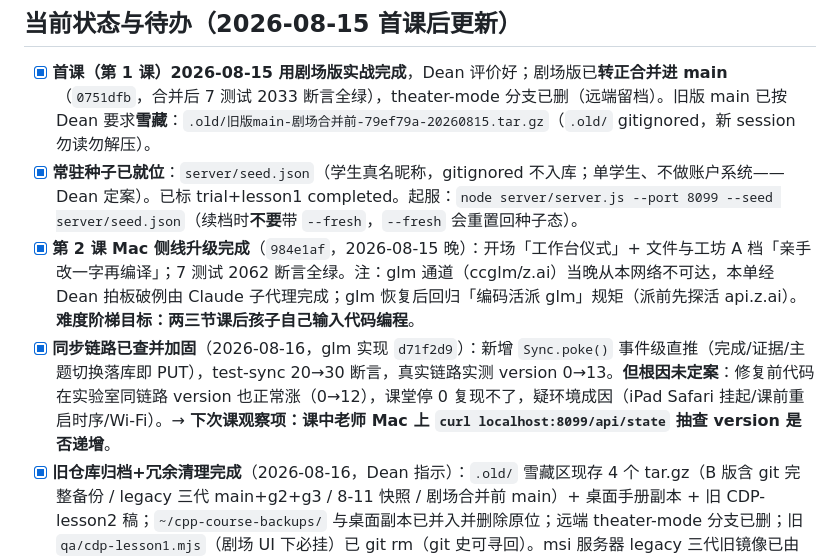
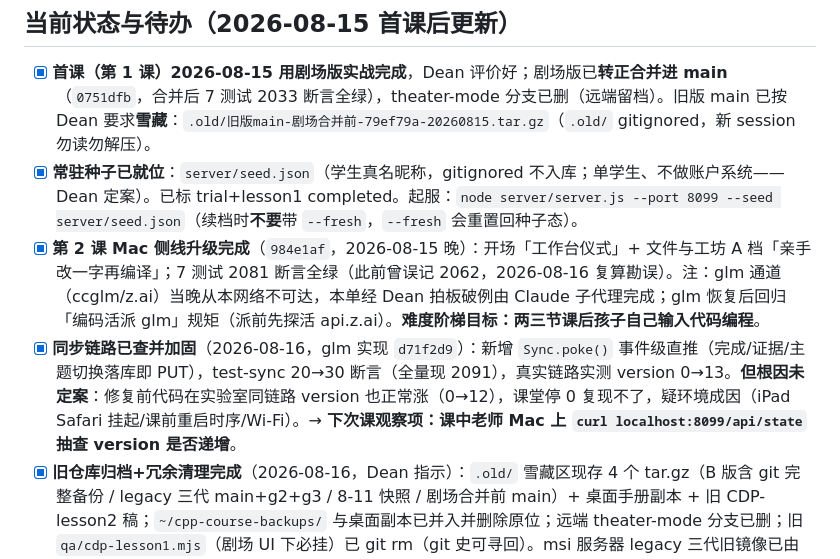
Before and after one commit to sydneygemstone-sudo/cpp-age9-course, a Markdown page: CLAUDE.md, the part around the change. Rendered like a GitHub page.

Commit message:
勘误：测试总数2062实为2081（复算），同步加固后现为2091；仓库与Notion同步改正
Co-Authored-By: Claude Fable 5 <noreply@anthropic.com>
Claude-Session: https://claude.ai/code/session_019oZb1gCrfSAaM8ZPqjDNuB

```diff
--- a/CLAUDE.md
+++ b/CLAUDE.md
@@ -12,8 +12,8 @@ Dean 本人给 9 岁孩子面授的 C++ 编程课课件仓库（试听课 + 第
 ## 当前状态与待办（2026-08-15 首课后更新）
 - [x] **首课（第 1 课）2026-08-15 用剧场版实战完成**，Dean 评价好；剧场版已**转正合并进 main**（`0751dfb`，合并后 7 测试 2033 断言全绿），theater-mode 分支已删（远端留档）。旧版 main 已按 Dean 要求**雪藏**：`.old/旧版main-剧场合并前-79ef79a-20260815.tar.gz`（`.old/` gitignored，新 session 勿读勿解压）。
 - [x] **常驻种子已就位**：`server/seed.json`（学生真名昵称，gitignored 不入库；单学生、不做账户系统——Dean 定案）。已标 trial+lesson1 completed。起服：`node server/server.js --port 8099 --seed server/seed.json`（续档时**不要**带 `--fresh`，`--fresh` 会重置回种子态）。
-- [x] **第 2 课 Mac 侧线升级完成**（`984e1af`，2026-08-15 晚）：开场「工作台仪式」+ 文件与工坊 A 档「亲手改一字再编译」；7 测试 2062 断言全绿。注：glm 通道（ccglm/z.ai）当晚从本网络不可达，本单经 Dean 拍板破例由 Claude 子代理完成；glm 恢复后回归「编码活派 glm」规矩（派前先探活 api.z.ai）。**难度阶梯目标：两三节课后孩子自己输入代码编程**。
-- [x] **同步链路已查并加固**（2026-08-16，glm 实现 `d71f2d9`）：新增 `Sync.poke()` 事件级直推（完成/证据/主题切换落库即 PUT），test-sync 20→30 断言，真实链路实测 version 0→13。**但根因未定案**：修复前代码在实验室同链路 version 也正常涨（0→12），课堂停 0 复现不了，疑环境成因（iPad Safari 挂起/课前重启时序/Wi-Fi）。→ **下次课观察项：课中老师 Mac 上 `curl localhost:8099/api/state` 抽查 version 是否递增**。
+- [x] **第 2 课 Mac 侧线升级完成**（`984e1af`，2026-08-15 晚）：开场「工作台仪式」+ 文件与工坊 A 档「亲手改一字再编译」；7 测试 2081 断言全绿（此前曾误记 2062，2026-08-16 复算勘误）。注：glm 通道（ccglm/z.ai）当晚从本网络不可达，本单经 Dean 拍板破例由 Claude 子代理完成；glm 恢复后回归「编码活派 glm」规矩（派前先探活 api.z.ai）。**难度阶梯目标：两三节课后孩子自己输入代码编程**。
+- [x] **同步链路已查并加固**（2026-08-16，glm 实现 `d71f2d9`）：新增 `Sync.poke()` 事件级直推（完成/证据/主题切换落库即 PUT），test-sync 20→30 断言（全量现 2091），真实链路实测 version 0→13。**但根因未定案**：修复前代码在实验室同链路 version 也正常涨（0→12），课堂停 0 复现不了，疑环境成因（iPad Safari 挂起/课前重启时序/Wi-Fi）。→ **下次课观察项：课中老师 Mac 上 `curl localhost:8099/api/state` 抽查 version 是否递增**。
 - [x] **旧仓库归档+冗余清理完成**（2026-08-16，Dean 指示）：`.old/` 雪藏区现存 4 个 tar.gz（B 版含 git 完整备份 / legacy 三代 main+g2+g3 / 8-11 快照 / 剧场合并前 main）+ 桌面手册副本 + 旧 CDP-lesson2 稿；`~/cpp-course-backups/` 与桌面副本已并入并删除原位；远端 theater-mode 分支已删；旧 `qa/cdp-lesson1.mjs`（剧场 UI 下必挂）已 git rm（git 史可寻回）。msi 服务器 legacy 三代旧镜像已由 Dean 亲手 sudo 删除（2026-08-16 终验：documents-courses 槽内无任何 cpp-age9-course* 条目，兄弟槽位无损）。
 - [ ] 第 3 课（string/cin，引擎有缺口挡 S/A 路径）——孩子「自己敲码」阶梯的下一步，需先补引擎。
 - 派工规矩：编码实现活派 **glm 通道**（`ccglm`），网络探针派 **agy**；主 session 负责规格、验收、commit。
```
